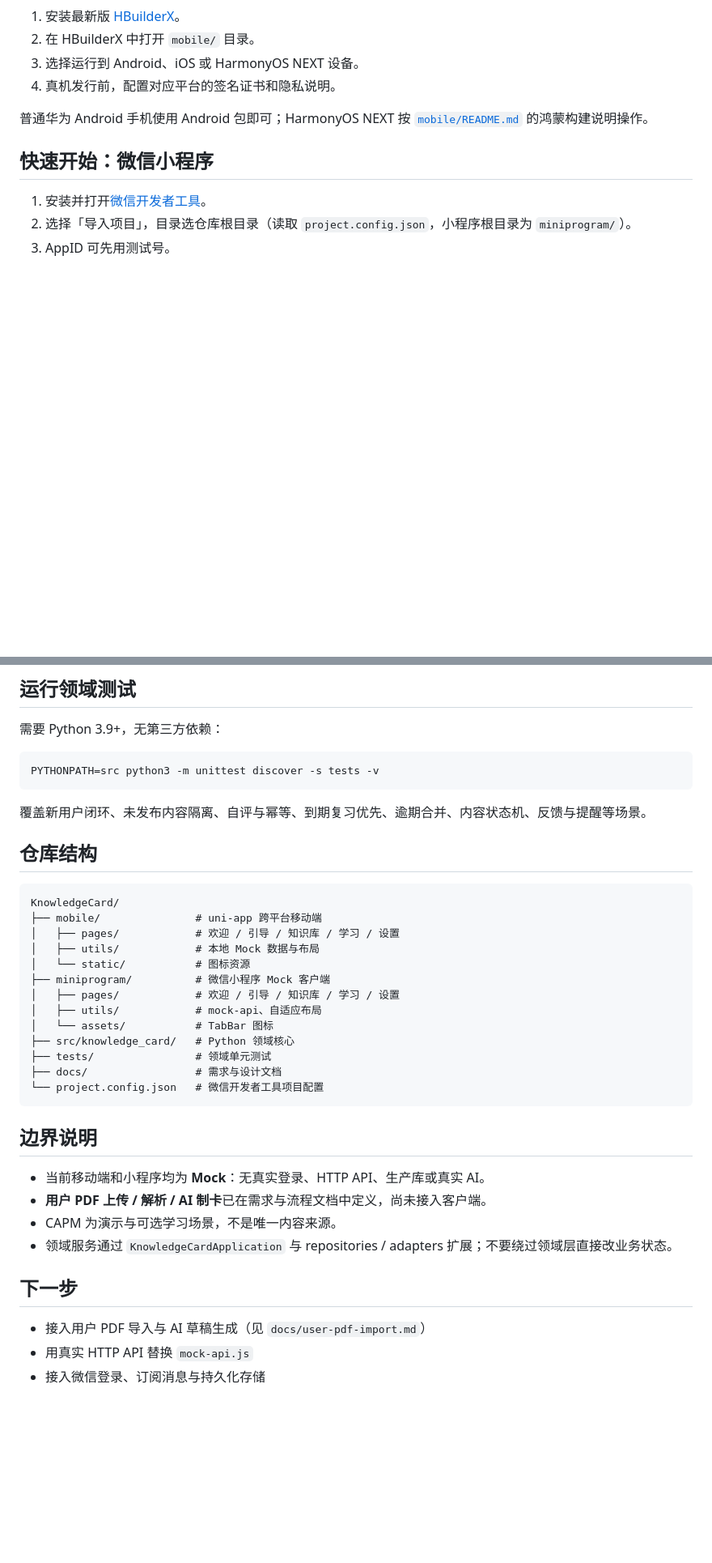
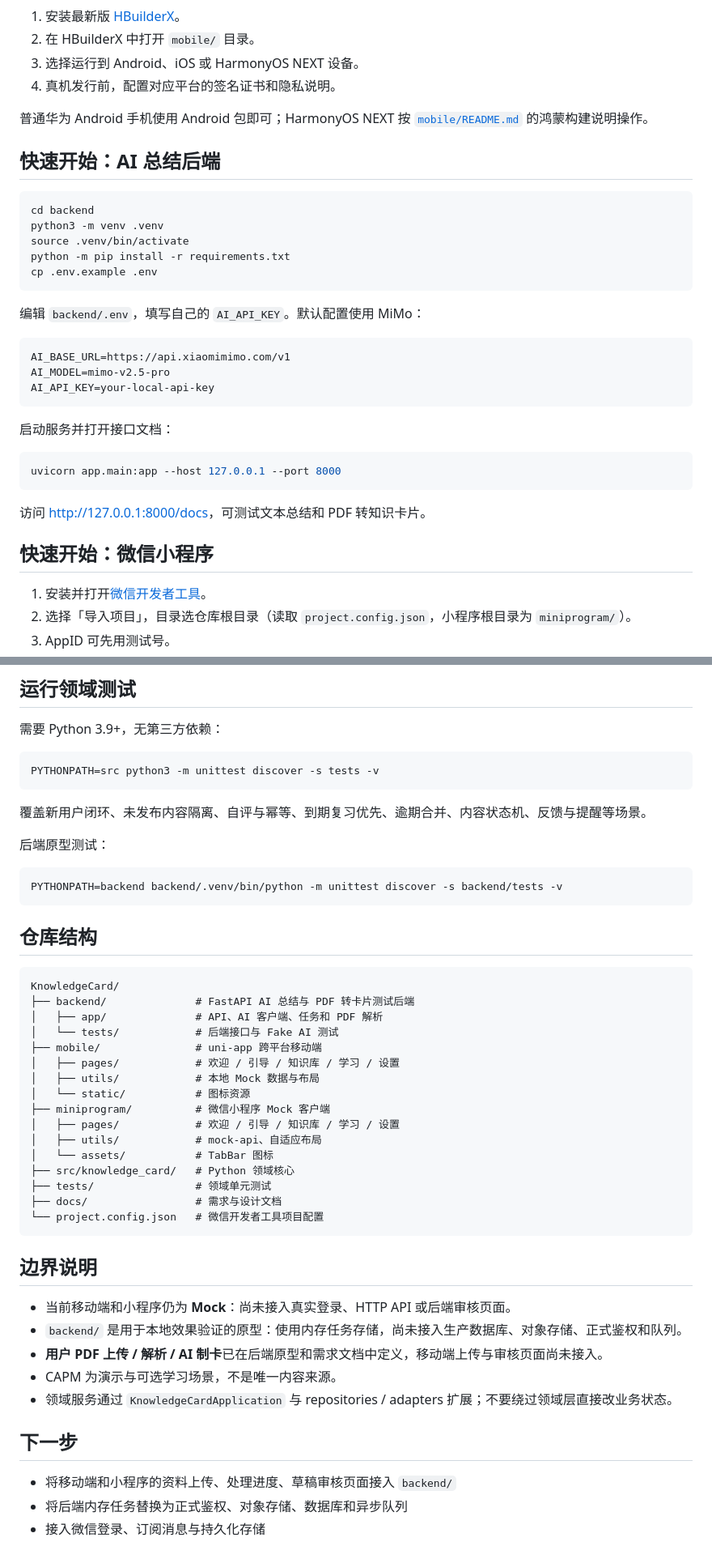
Before and after one commit to Anchor-anke/KnowledgeCard, a Markdown page: README.md, 2 parts joined by grey strips. Shown at 81% size. Rendered like a GitHub page; blank space fills up the shorter version.

Commit message:
docs: update README for current project
Co-authored-by: Cursor <cursoragent@cursor.com>

````diff
--- a/README.md
+++ b/README.md
@@ -61,6 +73,32 @@ Python 标准库实现的可运行领域 MVP，用适配器隔离存储、微信
 
 普通华为 Android 手机使用 Android 包即可；HarmonyOS NEXT 按 [`mobile/README.md`](mobile/README.md) 的鸿蒙构建说明操作。
 
+## 快速开始：AI 总结后端
+
+```bash
+cd backend
+python3 -m venv .venv
+source .venv/bin/activate
+python -m pip install -r requirements.txt
+cp .env.example .env
+```
+
+编辑 `backend/.env`，填写自己的 `AI_API_KEY`。默认配置使用 MiMo：
+
+```dotenv
+AI_BASE_URL=https://api.xiaomimimo.com/v1
+AI_MODEL=mimo-v2.5-pro
+AI_API_KEY=your-local-api-key
+```
+
+启动服务并打开接口文档：
+
+```bash
+uvicorn app.main:app --host 127.0.0.1 --port 8000
+```
+
+访问 <http://127.0.0.1:8000/docs>，可测试文本总结和 PDF 转知识卡片。
+
 ## 快速开始：微信小程序
 
 1. 安装并打开[微信开发者工具](https://developers.weixin.qq.com/miniprogram/dev/devtools/download.html)。
@@ -80,10 +118,19 @@ PYTHONPATH=src python3 -m unittest discover -s tests -v
 
 覆盖新用户闭环、未发布内容隔离、自评与幂等、到期复习优先、逾期合并、内容状态机、反馈与提醒等场景。
 
+后端原型测试：
+
+```bash
+PYTHONPATH=backend backend/.venv/bin/python -m unittest discover -s backend/tests -v
+```
+
 ## 仓库结构
 
 ```text
 KnowledgeCard/
+├── backend/              # FastAPI AI 总结与 PDF 转卡片测试后端
+│   ├── app/              # API、AI 客户端、任务和 PDF 解析
+│   └── tests/            # 后端接口与 Fake AI 测试
 ├── mobile/               # uni-app 跨平台移动端
 │   ├── pages/            # 欢迎 / 引导 / 知识库 / 学习 / 设置
 │   ├── utils/            # 本地 Mock 数据与布局
@@ -100,13 +147,14 @@ KnowledgeCard/
 
 ## 边界说明
 
-- 当前移动端和小程序均为 **Mock**：无真实登录、HTTP API、生产库或真实 AI。
-- **用户 PDF 上传 / 解析 / AI 制卡**已在需求与流程文档中定义，尚未接入客户端。
+- 当前移动端和小程序仍为 **Mock**：尚未接入真实登录、HTTP API 或后端审核页面。
+- `backend/` 是用于本地效果验证的原型：使用内存任务存储，尚未接入生产数据库、对象存储、正式鉴权和队列。
+- **用户 PDF 上传 / 解析 / AI 制卡**已在后端原型和需求文档中定义，移动端上传与审核页面尚未接入。
 - CAPM 为演示与可选学习场景，不是唯一内容来源。
 - 领域服务通过 `KnowledgeCardApplication` 与 repositories / adapters 扩展；不要绕过领域层直接改业务状态。
 
 ## 下一步
 
-- 接入用户 PDF 导入与 AI 草稿生成（见 `docs/user-pdf-import.md`）
-- 用真实 HTTP API 替换 `mock-api.js`
+- 将移动端和小程序的资料上传、处理进度、草稿审核页面接入 `backend/`
+- 将后端内存任务替换为正式鉴权、对象存储、数据库和异步队列
 - 接入微信登录、订阅消息与持久化存储
````
Also changed, not shown: other parts of README.md (+13 -1 lines).
